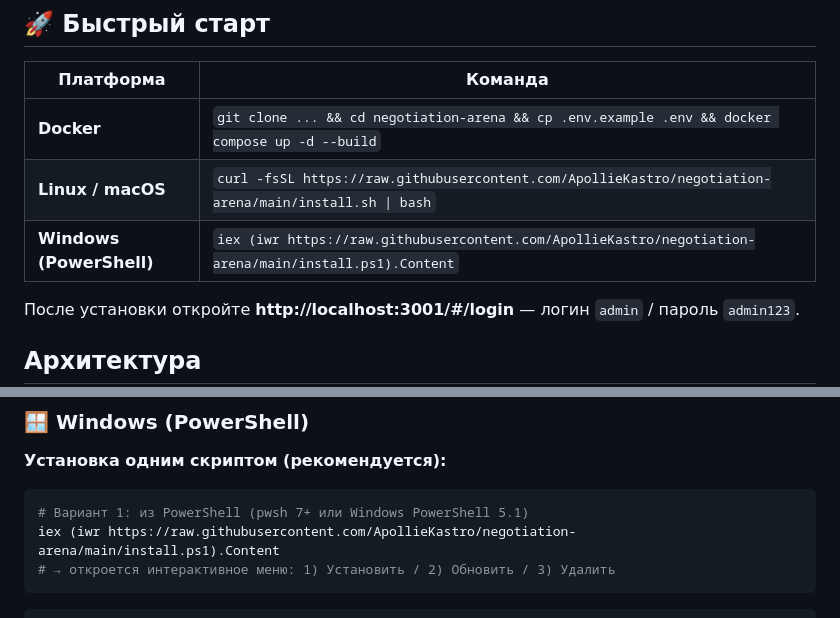
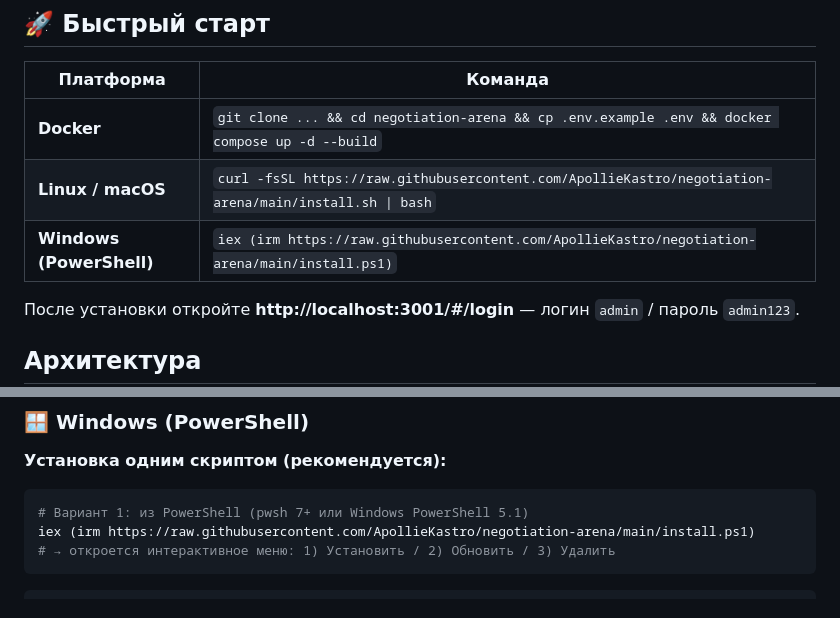
Before and after one commit to ApollieKastro/negotiation-arena, a Markdown page: README.md, 2 parts joined by grey strips. Drawn GitHub-style.

Commit message:
docs: fix Windows install command - use irm instead of iwr

````diff
--- a/README.md
+++ b/README.md
@@ -20,7 +20,7 @@
 |---|---|
 | **Docker** | `git clone ... && cd negotiation-arena && cp .env.example .env && docker compose up -d --build` |
 | **Linux / macOS** | `curl -fsSL https://raw.githubusercontent.com/ApollieKastro/negotiation-arena/main/install.sh \| bash` |
-| **Windows (PowerShell)** | `iex (iwr https://raw.githubusercontent.com/ApollieKastro/negotiation-arena/main/install.ps1).Content` |
+| **Windows (PowerShell)** | `iex (irm https://raw.githubusercontent.com/ApollieKastro/negotiation-arena/main/install.ps1)` |
 
 После установки откройте **http://localhost:3001/#/login** — логин `admin` / пароль `admin123`.
 
@@ -107,7 +107,7 @@ cargo run
 
 ```powershell
 # Вариант 1: из PowerShell (pwsh 7+ или Windows PowerShell 5.1)
-iex (iwr https://raw.githubusercontent.com/ApollieKastro/negotiation-arena/main/install.ps1).Content
+iex (irm https://raw.githubusercontent.com/ApollieKastro/negotiation-arena/main/install.ps1)
 # → откроется интерактивное меню: 1) Установить / 2) Обновить / 3) Удалить
 ```
 
````
